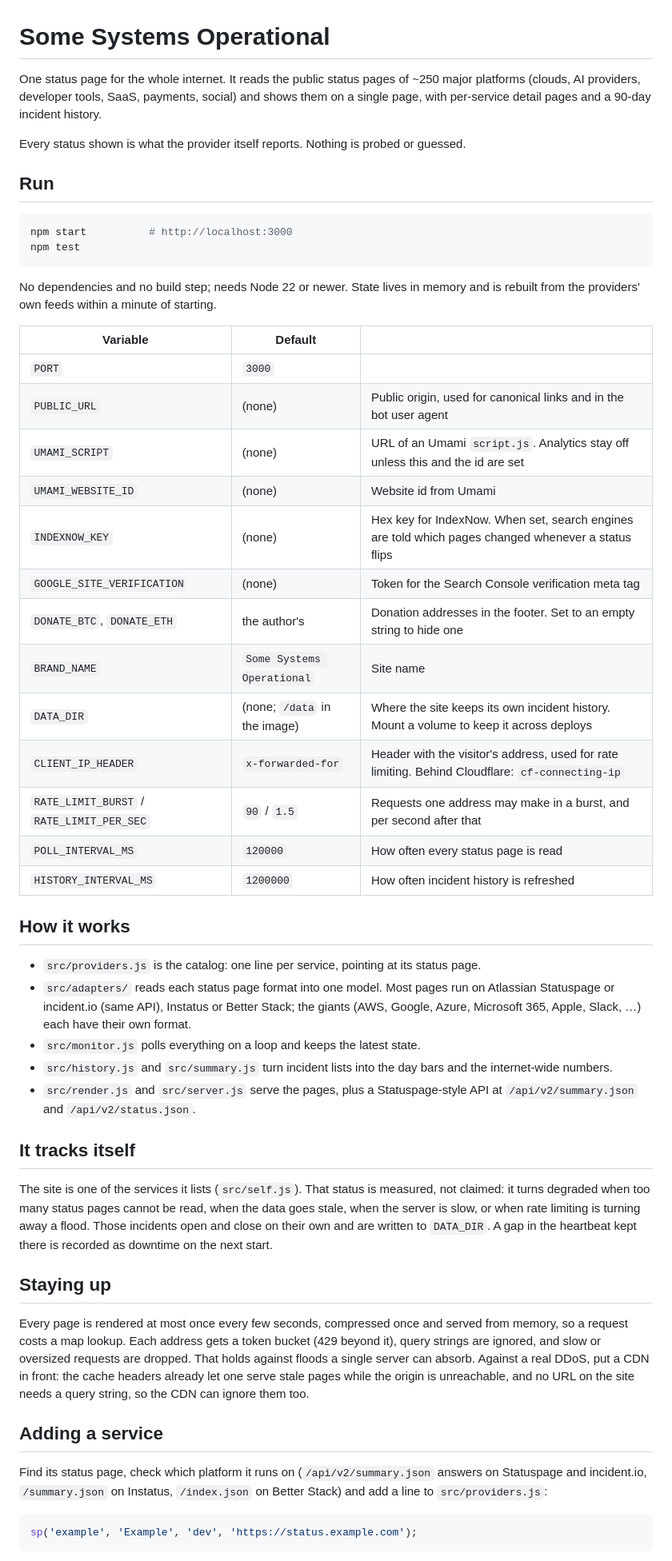
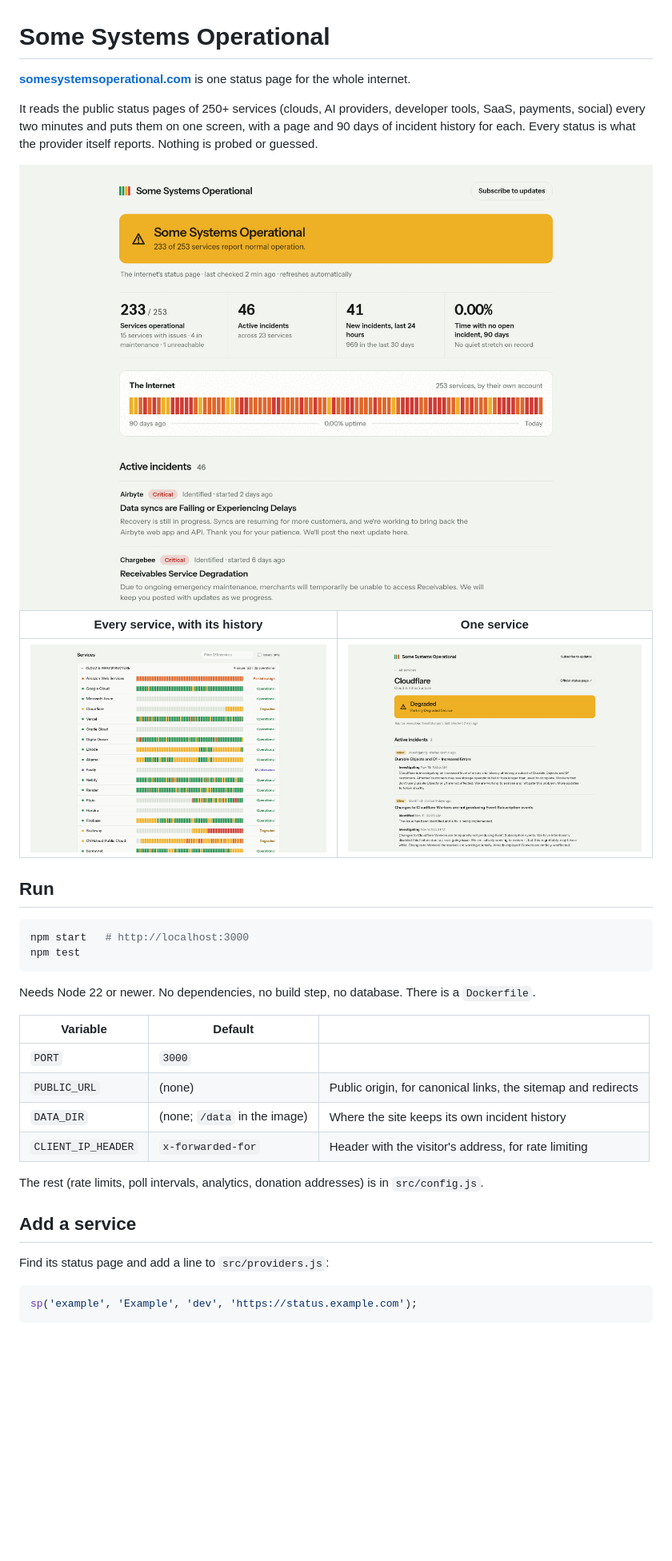
Before and after one commit to thumsl/somesystemsoperational, a Markdown page: README.md, the part around one of its changes. Shown at 80% size. GitHub-like rendering; pictures changed too: docs/home.png (added), docs/service.png (added), docs/services.png (added); blank space fills up the shorter version.

Commit message:
docs: shorter readme with screenshots and a link to the live site

````diff
--- a/README.md
+++ b/README.md
@@ -1,71 +1,42 @@
 # Some Systems Operational
 
-One status page for the whole internet. It reads the public status pages of ~250 major
-platforms (clouds, AI providers, developer tools, SaaS, payments, social) and shows them
-on a single page, with per-service detail pages and a 90-day incident history.
+**[somesystemsoperational.com](https://somesystemsoperational.com)** is one status page for the whole internet.
 
-Every status shown is what the provider itself reports. Nothing is probed or guessed.
+It reads the public status pages of 250+ services (clouds, AI providers, developer tools,
+SaaS, payments, social) every two minutes and puts them on one screen, with a page and
+90 days of incident history for each. Every status is what the provider itself reports.
+Nothing is probed or guessed.
+
+<picture>
+  <source media="(prefers-color-scheme: dark)" srcset="docs/home-dark.png">
+  <img src="docs/home.png" alt="The home page: overall status, counts and 90 days of incidents across the internet">
+</picture>
+
+| Every service, with its history | One service |
+|---|---|
+| ![List of services with 90-day history bars](docs/services.png) | ![Cloudflare's page with its open incidents](docs/service.png) |
 
 ## Run
 
 ```sh
-npm start          # http://localhost:3000
+npm start   # http://localhost:3000
 npm test
 ```
 
-No dependencies and no build step; needs Node 22 or newer. State lives in memory and is
-rebuilt from the providers' own feeds within a minute of starting.
+Needs Node 22 or newer. No dependencies, no build step, no database. There is a `Dockerfile`.
 
 | Variable | Default | |
 |---|---|---|
 | `PORT` | `3000` | |
-| `PUBLIC_URL` | (none) | Public origin, used for canonical links and in the bot user agent |
-| `UMAMI_SCRIPT` | (none) | URL of an Umami `script.js`. Analytics stay off unless this and the id are set |
-| `UMAMI_WEBSITE_ID` | (none) | Website id from Umami |
-| `INDEXNOW_KEY` | (none) | Hex key for IndexNow. When set, search engines are told which pages changed whenever a status flips |
-| `GOOGLE_SITE_VERIFICATION` | (none) | Token for the Search Console verification meta tag |
-| `DONATE_BTC`, `DONATE_ETH` | the author's | Donation addresses in the footer. Set to an empty string to hide one |
-| `BRAND_NAME` | `Some Systems Operational` | Site name |
-| `DATA_DIR` | (none; `/data` in the image) | Where the site keeps its own incident history. Mount a volume to keep it across deploys |
-| `CLIENT_IP_HEADER` | `x-forwarded-for` | Header with the visitor's address, used for rate limiting. Behind Cloudflare: `cf-connecting-ip` |
-| `RATE_LIMIT_BURST` / `RATE_LIMIT_PER_SEC` | `90` / `1.5` | Requests one address may make in a burst, and per second after that |
-| `POLL_INTERVAL_MS` | `120000` | How often every status page is read |
-| `HISTORY_INTERVAL_MS` | `1200000` | How often incident history is refreshed |
+| `PUBLIC_URL` | (none) | Public origin, for canonical links, the sitemap and redirects |
+| `DATA_DIR` | (none; `/data` in the image) | Where the site keeps its own incident history |
+| `CLIENT_IP_HEADER` | `x-forwarded-for` | Header with the visitor's address, for rate limiting |
 
-## How it works
+The rest (rate limits, poll intervals, analytics, donation addresses) is in `src/config.js`.
 
-- `src/providers.js` is the catalog: one line per service, pointing at its status page.
-- `src/adapters/` reads each status page format into one model. Most pages run on
-  Atlassian Statuspage or incident.io (same API), Instatus or Better Stack; the giants
-  (AWS, Google, Azure, Microsoft 365, Apple, Slack, …) each have their own format.
-- `src/monitor.js` polls everything on a loop and keeps the latest state.
-- `src/history.js` and `src/summary.js` turn incident lists into the day bars and the
-  internet-wide numbers.
-- `src/render.js` and `src/server.js` serve the pages, plus a Statuspage-style API at
-  `/api/v2/summary.json` and `/api/v2/status.json`.
+## Add a service
 
-## It tracks itself
-
-The site is one of the services it lists (`src/self.js`). That status is measured, not
-claimed: it turns degraded when too many status pages cannot be read, when the data goes
-stale, when the server is slow, or when rate limiting is turning away a flood. Those
-incidents open and close on their own and are written to `DATA_DIR`. A gap in the
-heartbeat kept there is recorded as downtime on the next start.
-
-## Staying up
-
-Every page is rendered at most once every few seconds, compressed once and served from
-memory, so a request costs a map lookup. Each address gets a token bucket (429 beyond
-it), query strings are ignored, and slow or oversized requests are dropped. That holds
-against floods a single server can absorb. Against a real DDoS, put a CDN in front: the
-cache headers already let one serve stale pages while the origin is unreachable, and no
-URL on the site needs a query string, so the CDN can ignore them too.
-
-## Adding a service
-
-Find its status page, check which platform it runs on (`/api/v2/summary.json` answers on
-Statuspage and incident.io, `/summary.json` on Instatus, `/index.json` on Better Stack)
-and add a line to `src/providers.js`:
+Find its status page and add a line to `src/providers.js`:
 
 ```js
 sp('example', 'Example', 'dev', 'https://status.example.com');
````
Also changed, not shown: other parts of README.md (+6 -12 lines), docs/home-dark.png (added), 1 other file.
